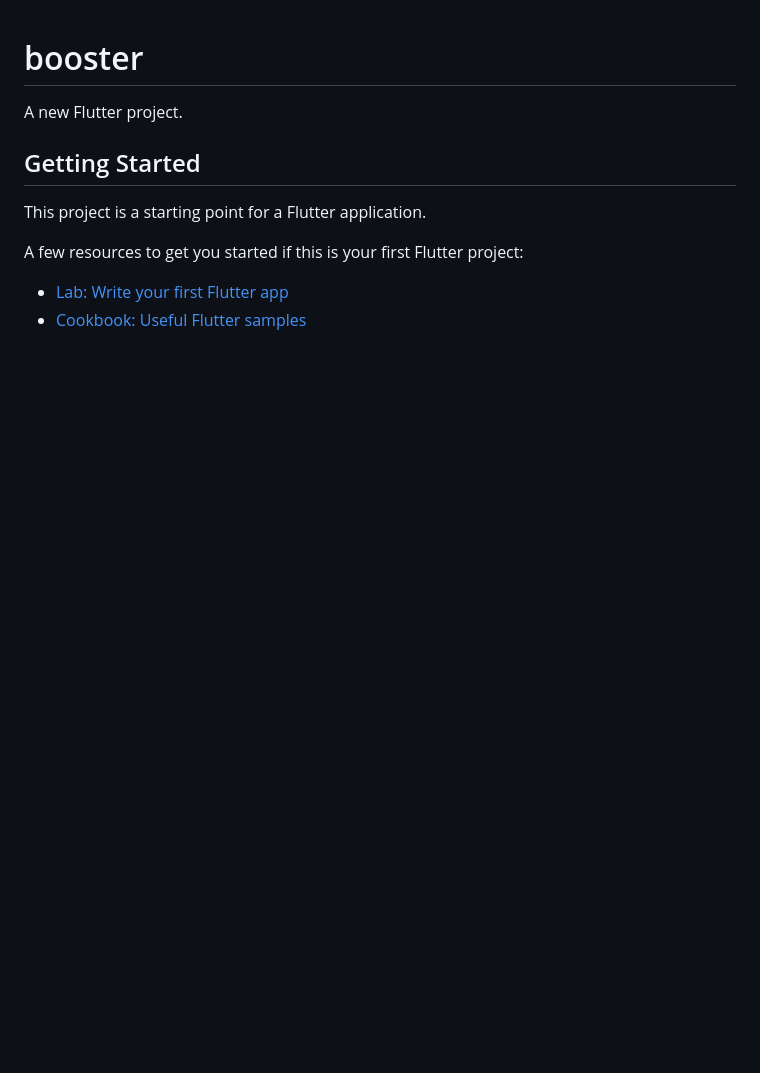
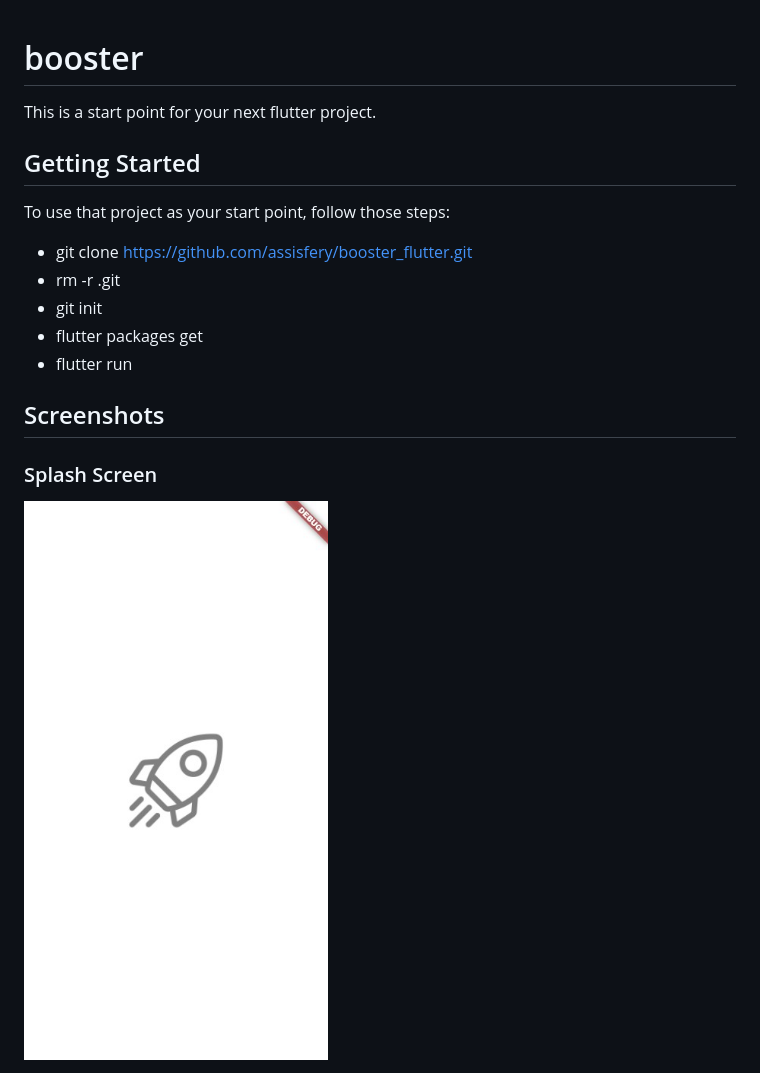
Before and after one commit to assisfery/booster_flutter, a Markdown page: README.md, the part around the change printed below. GitHub-like rendering; pictures changed too: docs/splash-screen.jpg (added); blank space fills up the shorter version.

Commit message:
readme with screen shots

```diff
--- a/README.md
+++ b/README.md
@@ -1,13 +1,17 @@
 # booster
-
-A new Flutter project.
+This is a start point for your next flutter project.
 
 ## Getting Started
 
-This project is a starting point for a Flutter application.
+To use that project as your start point, follow those steps:
+- git clone https://github.com/assisfery/booster_flutter.git
+- rm -r .git
+- git init
+- flutter packages get
+- flutter run
 
-A few resources to get you started if this is your first Flutter project:
+## Screenshots
 
-- [Lab: Write your first Flutter app](https://docs.flutter.dev/get-started/codelab)
-- [Cookbook: Useful Flutter samples](https://docs.flutter.dev/cookbook)
+### Splash Screen
+![Splash Screen](/docs/splash-screen.jpg)
 
```
Also changed, not shown: other parts of README.md (+11 -3 lines), docs/home-screen.jpg (added), docs/intro-screen.jpg (added), docs/login-screen.jpg (added), docs/signin-screen.jpg (added).
